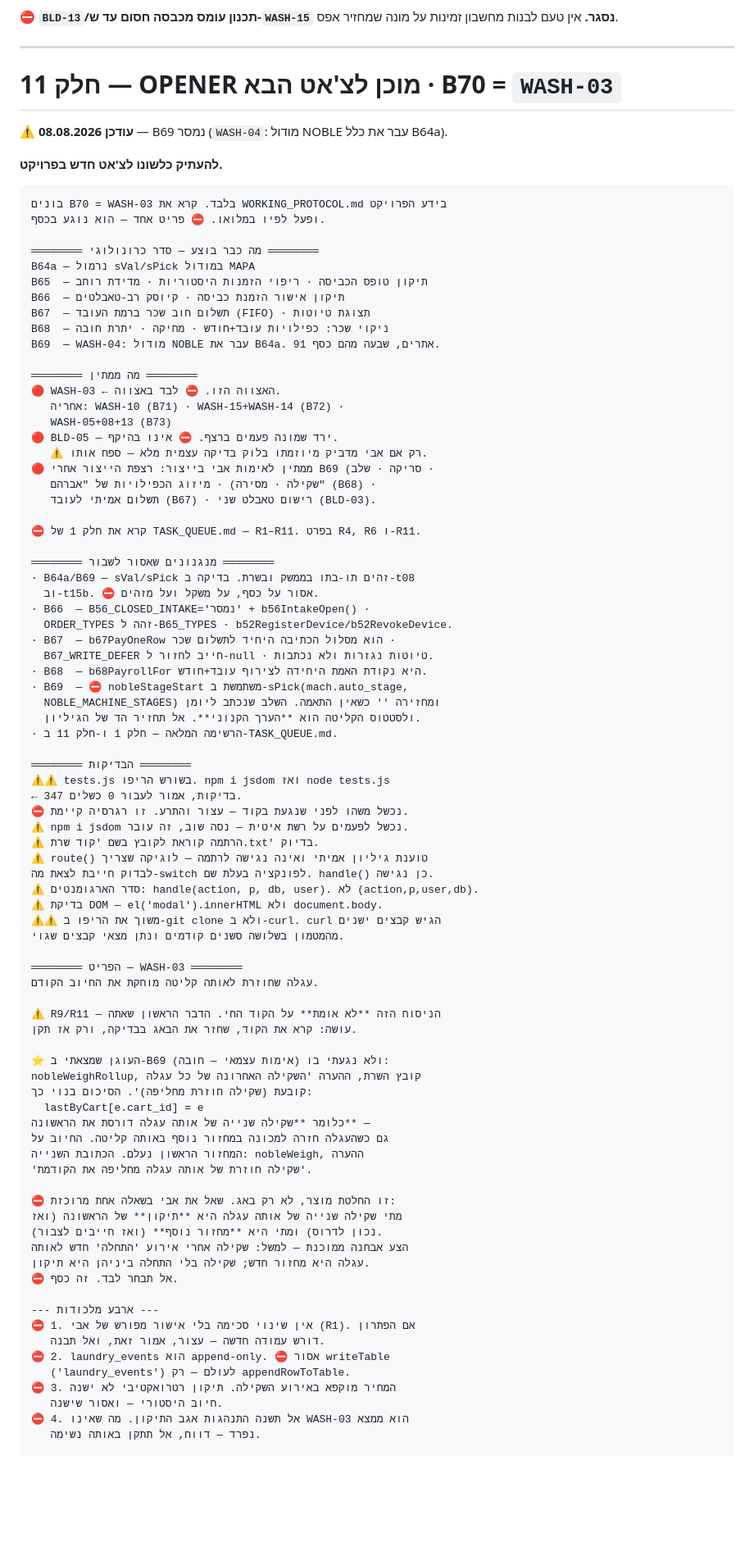
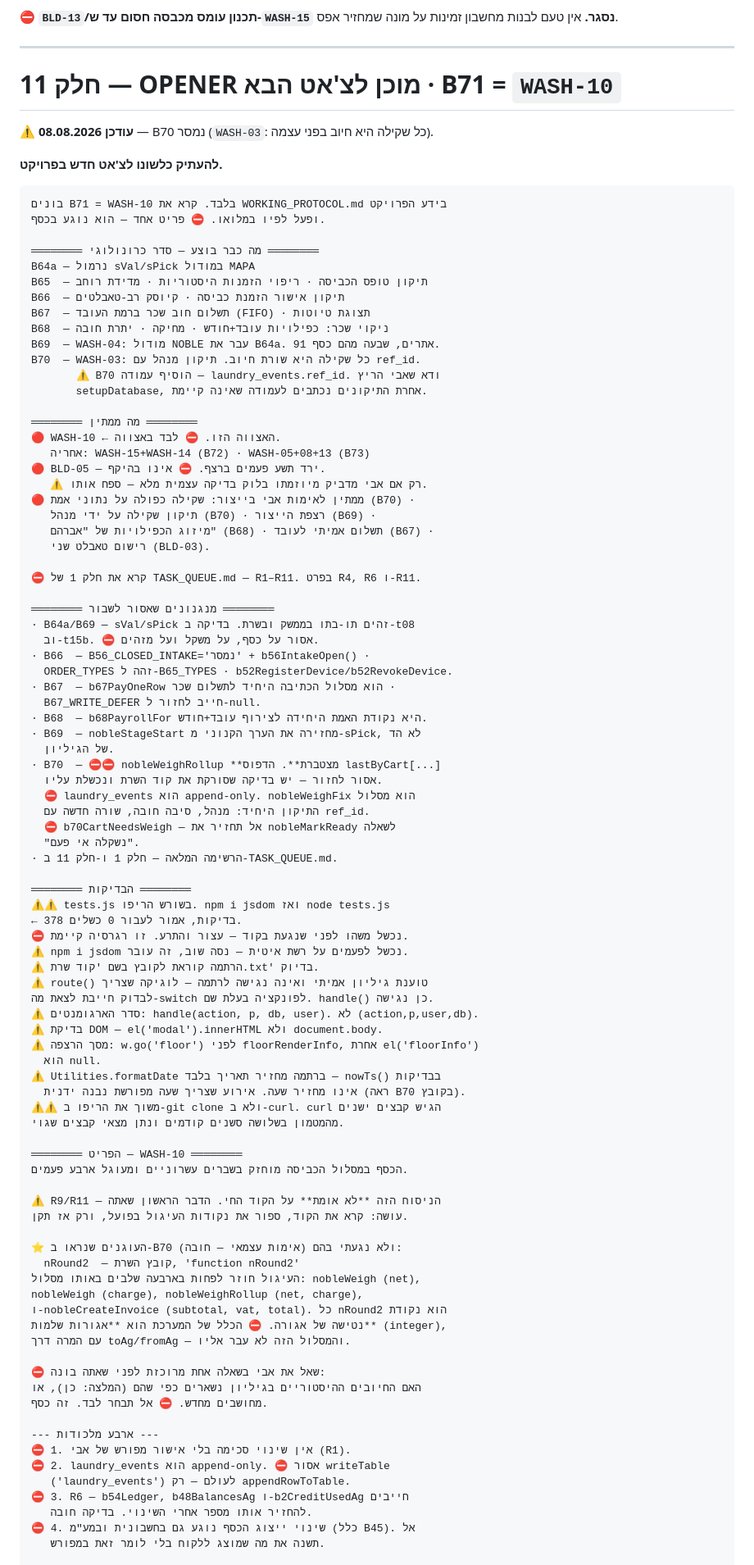
Before and after one commit to aviav4433-cell/mapa-noble, a Markdown page: TASK_QUEUE.md, the part around one of its changes. Shown at 82% size. Rendered like a GitHub page; blank space fills up the shorter version.

Commit message:
Revise TASK_QUEUE.md for B70 updates
Updated task queue documentation to reflect changes in B70, including new mechanisms and rules for handling weights and charges.

````diff
--- a/TASK_QUEUE.md
+++ b/TASK_QUEUE.md
@@ -1234,14 +1243,14 @@ TASK_QUEUE.md מלא (כל פריטי האצווה מסומנים ✅) + HANDOFF
 
 ---
 
-# חלק 11 — OPENER מוכן לצ'אט הבא · B70 = `WASH-03`
+# חלק 11 — OPENER מוכן לצ'אט הבא · B71 = `WASH-10`
 
-⚠ **עודכן 08.08.2026** — B69 נמסר (`WASH-04`: מודול NOBLE עבר את כלל B64a).
+⚠ **עודכן 08.08.2026** — B70 נמסר (`WASH-03`: כל שקילה היא חיוב בפני עצמה).
 
 **להעתיק כלשונו לצ'אט חדש בפרויקט.**
 
 ```
-בונים B70 = WASH-03 בלבד. קרא את WORKING_PROTOCOL.md בידע הפרויקט
+בונים B71 = WASH-10 בלבד. קרא את WORKING_PROTOCOL.md בידע הפרויקט
 ופעל לפיו במלואו. ⛔ פריט אחד — הוא נוגע בכסף.
 
 ════════ מה כבר בוצע — סדר כרונולוגי ════════
@@ -1251,16 +1260,19 @@ B66  — תיקון אישור הזמנת כביסה · קיוסק רב-טאבל
 B67  — תשלום חוב שכר ברמת העובד (FIFO) · תצוגת טיוטות
 B68  — ניקוי שכר: כפילויות עובד+חודש · מחיקה · יתרת חובה
 B69  — WASH-04: מודול NOBLE עבר את B64a. 91 אתרים, שבעה מהם כסף.
+B70  — WASH-03: כל שקילה היא שורת חיוב. תיקון מנהל עם ref_id.
+       ⚠ B70 הוסיף עמודה — laundry_events.ref_id. ודא שאבי הריץ
+       setupDatabase, אחרת התיקונים נכתבים לעמודה שאינה קיימת.
 
 ════════ מה ממתין ════════
-🔴 WASH-03 ← האצווה הזו. ⛔ לבד באצווה.
-   אחריה: WASH-10 (B71) · WASH-15+WASH-14 (B72) ·
-   WASH-05+08+13 (B73)
-🔴 BLD-05 — ירד שמונה פעמים ברצף. ⛔ אינו בהיקף.
+🔴 WASH-10 ← האצווה הזו. ⛔ לבד באצווה.
+   אחריה: WASH-15+WASH-14 (B72) · WASH-05+08+13 (B73)
+🔴 BLD-05 — ירד תשע פעמים ברצף. ⛔ אינו בהיקף.
    ⚠ רק אם אבי מדביק מיוזמתו בלוק בדיקה עצמית מלא — ספח אותו.
-🔴 ממתין לאימות אבי בייצור: רצפת הייצור אחרי B69 (סריקה · שלב ·
-   שקילה · מסירה) · מיזוג הכפילויות של "אברהם" (B68) ·
-   תשלום אמיתי לעובד (B67) · רישום טאבלט שני (BLD-03).
+🔴 ממתין לאימות אבי בייצור: שקילה כפולה על נתוני אמת (B70) ·
+   תיקון שקילה על ידי מנהל (B70) · רצפת הייצור (B69) ·
+   מיזוג הכפילויות של "אברהם" (B68) · תשלום אמיתי לעובד (B67) ·
+   רישום טאבלט שני (BLD-03).
 
 ⛔ קרא את חלק 1 של TASK_QUEUE.md — R1–R11. בפרט R4, R6 ו-R11.
 
@@ -1270,16 +1282,21 @@ B69  — WASH-04: מודול NOBLE עבר את B64a. 91 אתרים, שבעה מ
 · B66  — B56_CLOSED_INTAKE='נמסר' + b56IntakeOpen() ·
   ORDER_TYPES זהה ל-B65_TYPES · b52RegisterDevice/b52RevokeDevice.
 · B67  — b67PayOneRow הוא מסלול הכתיבה היחיד לתשלום שכר ·
-  B67_WRITE_DEFER חייב לחזור ל-null · טיוטות נגזרות ולא נכתבות.
+  B67_WRITE_DEFER חייב לחזור ל-null.
 · B68  — b68PayrollFor היא נקודת האמת היחידה לצירוף עובד+חודש.
-· B69  — ⛔ nobleStageStart משתמשת ב-sPick(mach.auto_stage,
-  NOBLE_MACHINE_STAGES) ומחזירה '' כשאין התאמה. השלב שנכתב ליומן
-  ולסטטוס הקליטה הוא **הערך הקנוני**. אל תחזיר הד של הגיליון.
+· B69  — nobleStageStart מחזירה את הערך הקנוני מ-sPick, לא הד
+  של הגיליון.
+· B70  — ⛔⛔ nobleWeighRollup **מצטברת**. הדפוס lastByCart[...]
+  אסור לחזור — יש בדיקה שסורקת את קוד השרת ונכשלת עליו.
+  ⛔ laundry_events הוא append-only. nobleWeighFix הוא מסלול
+  התיקון היחיד: מנהל, סיבה חובה, שורה חדשה עם ref_id.
+  ⛔ b70CartNeedsWeigh — אל תחזיר את nobleMarkReady לשאלה
+  "נשקלה אי פעם".
 · הרשימה המלאה — חלק 1 ו-חלק 11 ב-TASK_QUEUE.md.
 
 ════════ הבדיקות ════════
 ⚠⚠ tests.js בשורש הריפו. npm i jsdom ואז node tests.js
-← 347 בדיקות, אמור לעבור 0 כשלים.
+← 378 בדיקות, אמור לעבור 0 כשלים.
 ⛔ נכשל משהו לפני שנגעת בקוד — עצור והתרע. זו רגרסיה קיימת.
 ⚠ npm i jsdom נכשל לפעמים על רשת איטית — נסה שוב, זה עובר.
 ⚠ הרתמה קוראת לקובץ בשם 'קוד שרת.txt' בדיוק.
@@ -1287,40 +1304,39 @@ B69  — WASH-04: מודול NOBLE עבר את B64a. 91 אתרים, שבעה מ
 לבדוק חייבת לצאת מה-switch לפונקציה בעלת שם. handle() כן נגישה.
 ⚠ סדר הארגומנטים: handle(action, p, db, user). לא (action,p,user,db).
 ⚠ בדיקת DOM — el('modal').innerHTML ולא document.body.
+⚠ מסך הרצפה: w.go('floor') לפני floorRenderInfo, אחרת el('floorInfo')
+  הוא null.
+⚠ Utilities.formatDate ברתמה מחזיר תאריך בלבד — nowTs() בבדיקות
+  אינו מחזיר שעה. אירוע שצריך שעה מפורשת נבנה ידנית (ראה B70 בקובץ).
 ⚠⚠ משוך את הריפו ב-git clone ולא ב-curl. curl הגיש קבצים ישנים
 מהמטמון בשלושה סשנים קודמים ונתן מצאי קבצים שגוי.
 
-════════ הפריט — WASH-03 ════════
-עגלה שחוזרת לאותה קליטה מוחקת את החיוב הקודם.
+════════ הפריט — WASH-10 ════════
+הכסף במסלול הכביסה מוחזק בשברים עשרוניים ומעוגל ארבע פעמים.
 
 ⚠ R9/R11 — הניסוח הזה **לא אומת** על הקוד החי. הדבר הראשון שאתה
-עושה: קרא את הקוד, שחזר את הבאג בבדיקה, ורק אז תקן.
+עושה: קרא את הקוד, ספור את נקודות העיגול בפועל, ורק אז תקן.
 
-⭐ העוגן שמצאתי ב-B69 ולא נגעתי בו (אימות עצמאי — חובה):
-nobleWeighRollup, קובץ השרת, ההערה 'השקילה האחרונה של כל עגלה
-קובעת (שקילה חוזרת מחליפה)'. הסיכום בנוי כך:
-  lastByCart[e.cart_id] = e
-כלומר **שקילה שנייה של אותה עגלה דורסת את הראשונה** —
-גם כשהעגלה חזרה למכונה במחזור נוסף באותה קליטה. החיוב על
-המחזור הראשון נעלם. הכתובת השנייה: nobleWeigh, ההערה
-'שקילה חוזרת של אותה עגלה מחליפה את הקודמת'.
+⭐ העוגנים שנראו ב-B70 ולא נגעתי בהם (אימות עצמאי — חובה):
+  nRound2  — קובץ השרת, 'function nRound2'
+העיגול חוזר לפחות בארבעה שלבים באותו מסלול: nobleWeigh (net),
+nobleWeigh (charge), nobleWeighRollup (net, charge),
+ו-nobleCreateInvoice (subtotal, vat, total). כל nRound2 הוא נקודת
+נטישה של אגורה. ⛔ הכלל של המערכת הוא **אגורות שלמות** (integer),
+עם המרה דרך toAg/fromAg — והמסלול הזה לא עבר אליו.
 
-⛔ זו החלטת מוצר, לא רק באג. שאל את אבי בשאלה אחת מרוכזת:
-מתי שקילה שנייה של אותה עגלה היא **תיקון** של הראשונה (ואז
-נכון לדרוס) ומתי היא **מחזור נוסף** (ואז חייבים לצבור).
-הצע אבחנה ממוכנת — למשל: שקילה אחרי אירוע 'התחלה' חדש לאותה
-עגלה היא מחזור חדש; שקילה בלי התחלה ביניהן היא תיקון.
-⛔ אל תבחר לבד. זה כסף.
+⛔ שאל את אבי בשאלה אחת מרוכזת לפני שאתה בונה:
+האם החיובים ההיסטוריים בגיליון נשארים כפי שהם (המלצה: כן), או
+מחושבים מחדש. ⛔ אל תבחר לבד. זה כסף.
 
 --- ארבע מלכודות ---
-⛔ 1. אין שינוי סכימה בלי אישור מפורש של אבי (R1). אם הפתרון
-   דורש עמודה חדשה — עצור, אמור זאת, ואל תבנה.
+⛔ 1. אין שינוי סכימה בלי אישור מפורש של אבי (R1).
 ⛔ 2. laundry_events הוא append-only. ⛔ אסור writeTable
    ('laundry_events') לעולם — רק appendRowToTable.
-⛔ 3. המחיר מוקפא באירוע השקילה. תיקון רטרואקטיבי לא ישנה
-   חיוב היסטורי — ואסור שישנה.
-⛔ 4. אל תשנה התנהגות אגב התיקון. מה שאינו WASH-03 הוא ממצא
-   נפרד — דווח, אל תתקן באותה נשימה.
+⛔ 3. R6 — b54Ledger, b48BalancesAg ו-b2CreditUsedAg חייבים
+   להחזיר אותו מספר אחרי השינוי. בדיקה חובה.
+⛔ 4. שינוי ייצוג הכסף נוגע גם בחשבונית ובמע"מ (כלל B45). אל
+   תשנה את מה שמוצג ללקוח בלי לומר זאת במפורש.
 
 --- אסור לשבור ---
 nobleIntake · nobleStageStart · nobleStageEnd · nobleWeigh ·
````
Also changed, not shown: other parts of TASK_QUEUE.md (+32 -25 lines).
